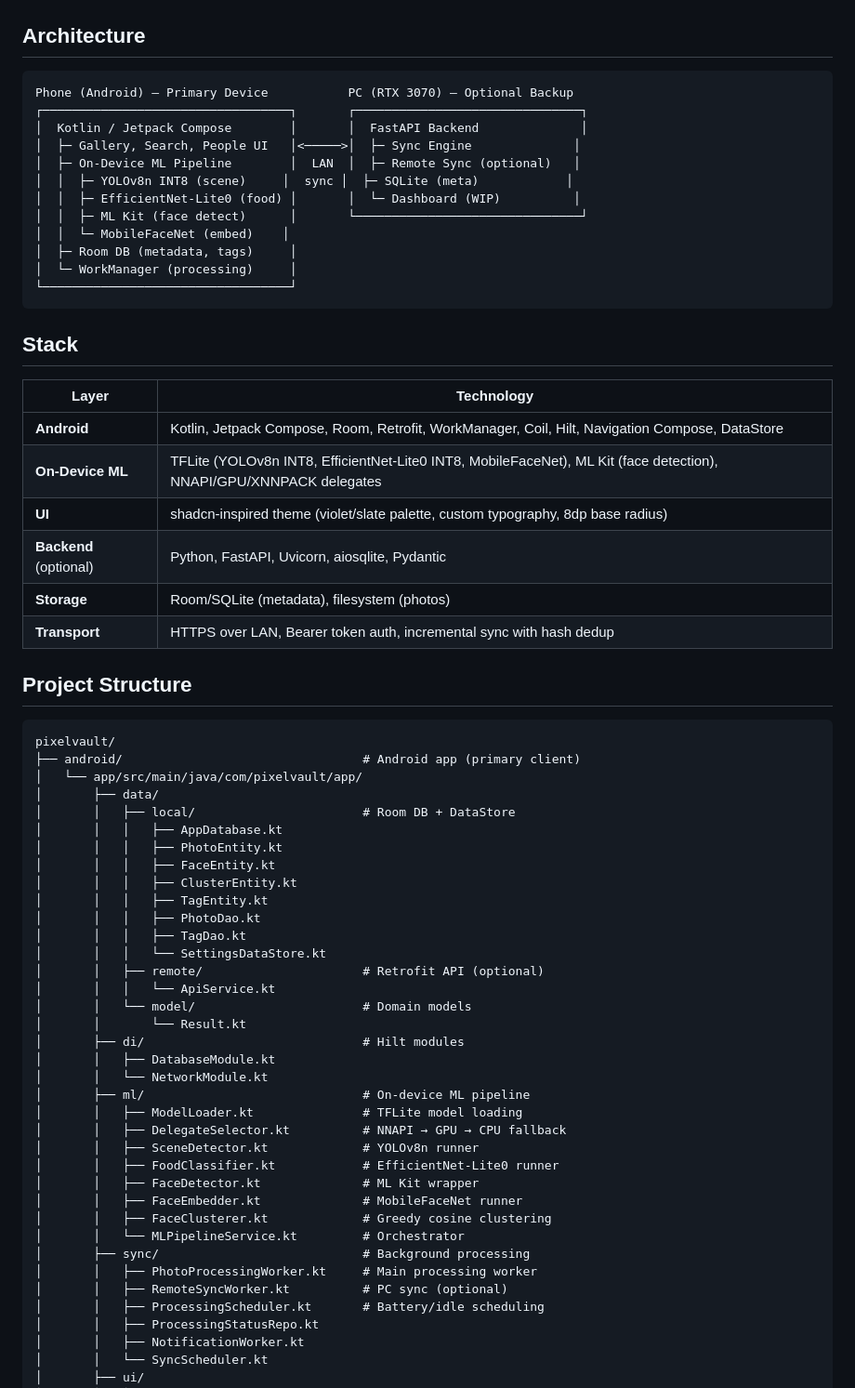
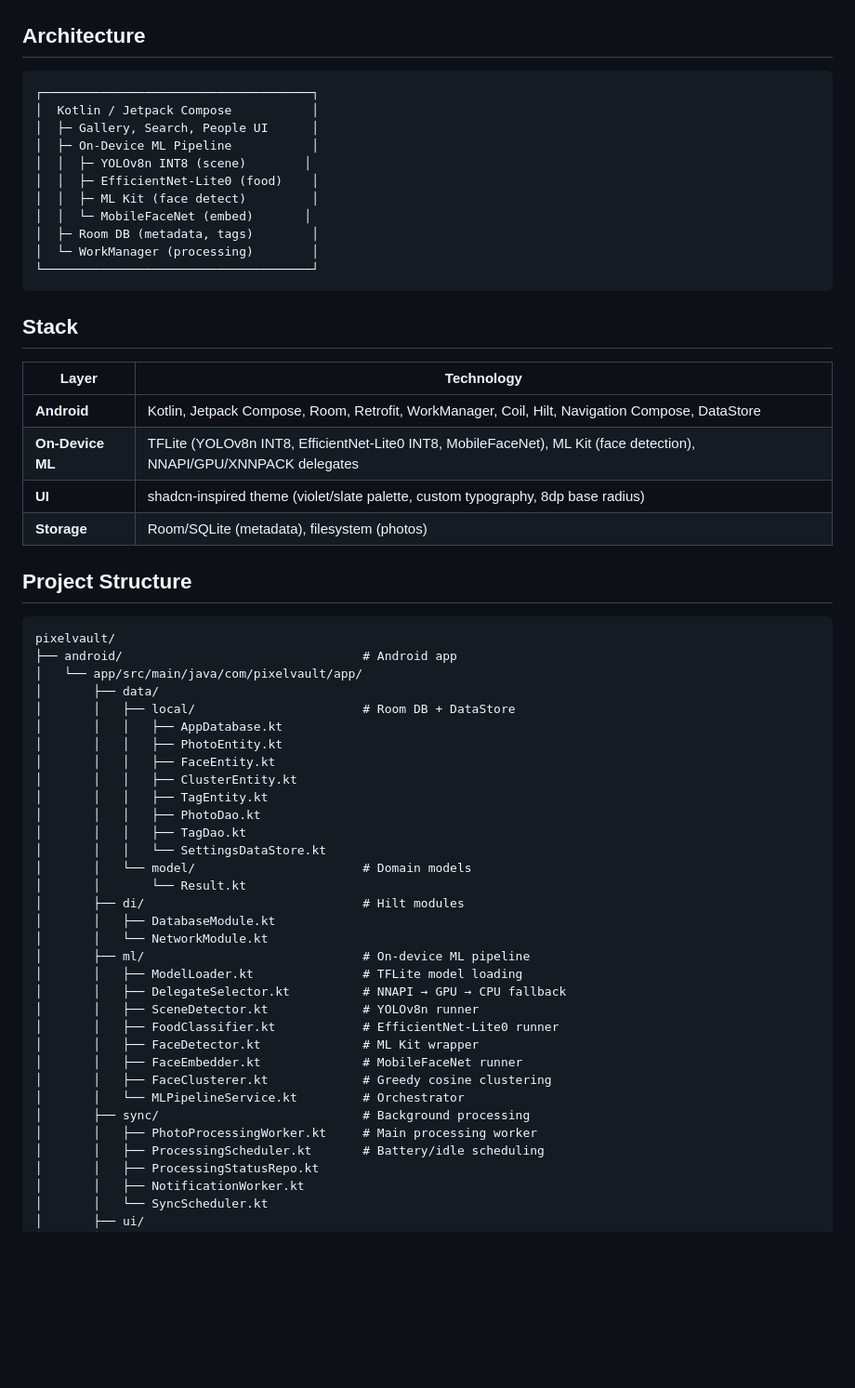
Before and after one commit to akshatVardhan/PixelVault, a Markdown page: README.md, the part around one of its changes. Shown at 93% size. Rendered like a GitHub page; blank space fills up the shorter version.

````diff
--- a/README.md
+++ b/README.md
@@ -7,18 +7,17 @@
 ## Architecture
 
 ```
-Phone (Android) — Primary Device           PC (RTX 3070) — Optional Backup
-┌──────────────────────────────────┐       ┌───────────────────────────────┐
-│  Kotlin / Jetpack Compose        │       │  FastAPI Backend              │
-│  ├─ Gallery, Search, People UI   │<─────>│  ├─ Sync Engine              │
-│  ├─ On-Device ML Pipeline        │  LAN  │  ├─ Remote Sync (optional)   │
-│  │  ├─ YOLOv8n INT8 (scene)     │  sync │  ├─ SQLite (meta)            │
-│  │  ├─ EfficientNet-Lite0 (food) │       │  └─ Dashboard (WIP)          │
-│  │  ├─ ML Kit (face detect)      │       └───────────────────────────────┘
-│  │  └─ MobileFaceNet (embed)    │
-│  ├─ Room DB (metadata, tags)     │
-│  └─ WorkManager (processing)     │
-└──────────────────────────────────┘
+┌─────────────────────────────────────┐
+│  Kotlin / Jetpack Compose           │
+│  ├─ Gallery, Search, People UI      │
+│  ├─ On-Device ML Pipeline           │
+│  │  ├─ YOLOv8n INT8 (scene)        │
+│  │  ├─ EfficientNet-Lite0 (food)    │
+│  │  ├─ ML Kit (face detect)         │
+│  │  └─ MobileFaceNet (embed)       │
+│  ├─ Room DB (metadata, tags)        │
+│  └─ WorkManager (processing)        │
+└─────────────────────────────────────┘
 ```
 
 ## Stack
@@ -28,15 +27,13 @@ Phone (Android) — Primary Device           PC (RTX 3070) — Optional Backup
 | **Android** | Kotlin, Jetpack Compose, Room, Retrofit, WorkManager, Coil, Hilt, Navigation Compose, DataStore |
 | **On-Device ML** | TFLite (YOLOv8n INT8, EfficientNet-Lite0 INT8, MobileFaceNet), ML Kit (face detection), NNAPI/GPU/XNNPACK delegates |
 | **UI** | shadcn-inspired theme (violet/slate palette, custom typography, 8dp base radius) |
-| **Backend** (optional) | Python, FastAPI, Uvicorn, aiosqlite, Pydantic |
 | **Storage** | Room/SQLite (metadata), filesystem (photos) |
-| **Transport** | HTTPS over LAN, Bearer token auth, incremental sync with hash dedup |
 
 ## Project Structure
 
 ```
 pixelvault/
-├── android/                                 # Android app (primary client)
+├── android/                                 # Android app
 │   └── app/src/main/java/com/pixelvault/app/
 │       ├── data/
 │       │   ├── local/                       # Room DB + DataStore
@@ -48,8 +45,6 @@ pixelvault/
 │       │   │   ├── PhotoDao.kt
 │       │   │   ├── TagDao.kt
 │       │   │   └── SettingsDataStore.kt
-│       │   ├── remote/                      # Retrofit API (optional)
-│       │   │   └── ApiService.kt
 │       │   └── model/                       # Domain models
 │       │       └── Result.kt
 │       ├── di/                              # Hilt modules
@@ -66,7 +61,6 @@ pixelvault/
 │       │   └── MLPipelineService.kt         # Orchestrator
 │       ├── sync/                            # Background processing
 │       │   ├── PhotoProcessingWorker.kt     # Main processing worker
-│       │   ├── RemoteSyncWorker.kt          # PC sync (optional)
 │       │   ├── ProcessingScheduler.kt       # Battery/idle scheduling
 │       │   ├── ProcessingStatusRepo.kt
 │       │   ├── NotificationWorker.kt
````
Also changed, not shown: other parts of README.md (+2 -71 lines).
